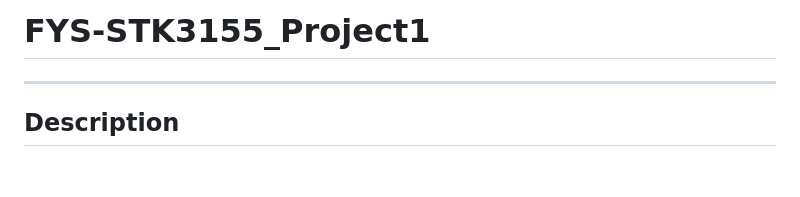
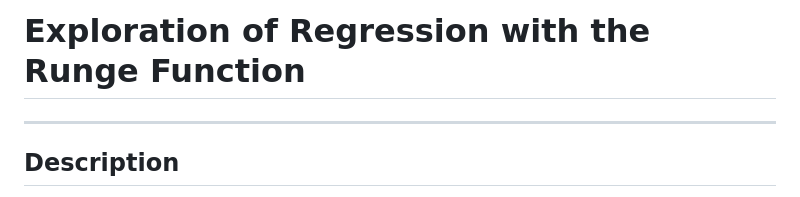
Before and after one commit to yangliu141/Exploration-of-Regression-with-the-Runge-Function, a Markdown page: README.md, the part around the change. Drawn GitHub-style; blank space fills up the shorter version.

Commit message:
Update project title in README

```diff
--- a/README.md
+++ b/README.md
@@ -1,4 +1,4 @@
-# FYS-STK3155_Project1
+# Exploration of Regression with the Runge Function
 ---
 
 ## Description
```
